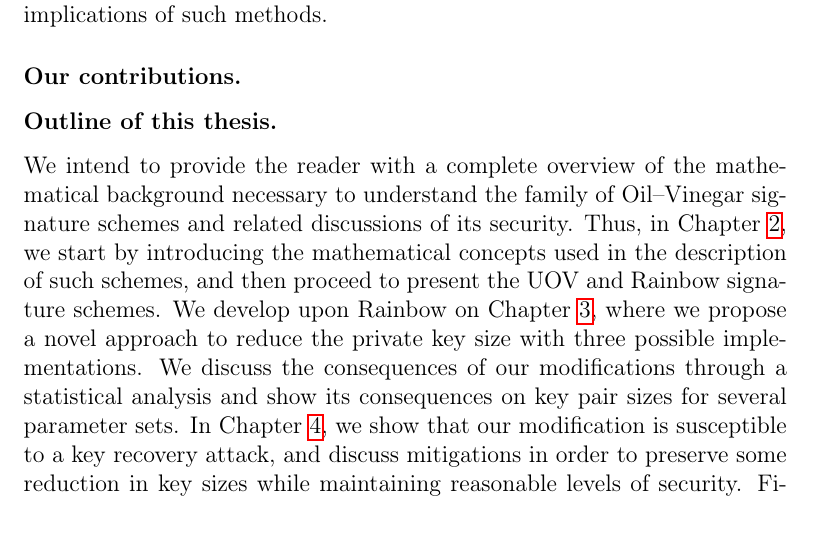
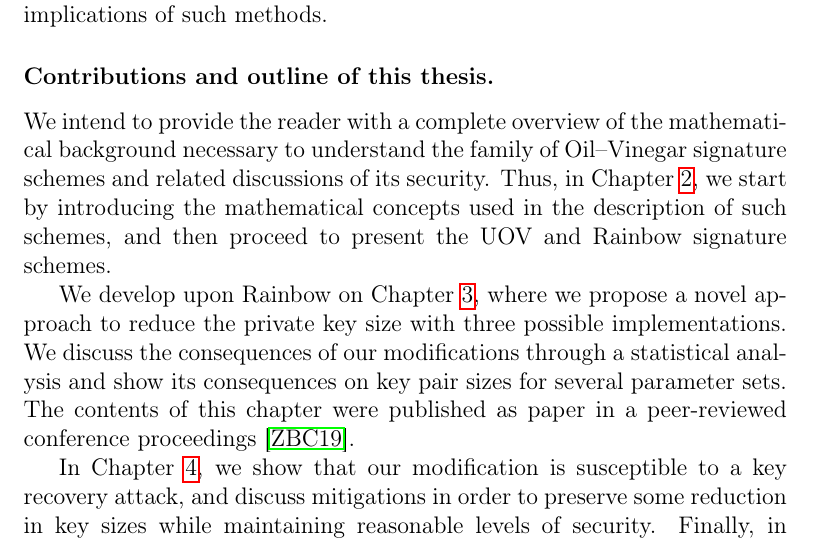
Before and after one commit to zambonin/msc, a LaTeX thesis (main.tex): part of page 4 of 62, cut so that both start at the same text. Compiled offline with pdfLaTeX.

Commit message:
overleaf_to_git: update main.tex from r12548 to r12556

```diff
--- a/main.tex
+++ b/main.tex
@@ -53,11 +53,13 @@ Multivariate cryptosystems are extremely time- and space-efficient when operatin
 
 In this thesis, we solely discuss multivariate signature schemes based on the Oil--Vinegar principle. More precisely, UOV~\cite{Kipnis:199904} and its generalization Rainbow~\cite{Ding:200506} receive primary attention. Such schemes perform computations over a single field and present a balanced nature and simple, elegant definitions. Consequently, signature schemes of a different structure such as HFE~\cite{}, or multivariate public-key encryption schemes such as~\cite{}, are not addressed. Furthermore, we specifically discuss strategies for reducing key sizes of Rainbow-like signature schemes and the security implications of such methods.
 
-\subsubsection{Our contributions.}
+\subsubsection{Contributions and outline of this thesis.}
 
-\subsubsection{Outline of this thesis.}
+We intend to provide the reader with a complete overview of the mathematical background necessary to understand the family of Oil--Vinegar signature schemes and related discussions of its security. Thus, in Chapter~\ref{ch:math}, we start by introducing the mathematical concepts used in the description of such schemes, and then proceed to present the UOV and Rainbow signature schemes.
 
-We intend to provide the reader with a complete overview of the mathematical background necessary to understand the family of Oil--Vinegar signature schemes and related discussions of its security. Thus, in Chapter~\ref{ch:math}, we start by introducing the mathematical concepts used in the description of such schemes, and then proceed to present the UOV and Rainbow signature schemes. We develop upon Rainbow on Chapter~\ref{ch:eta}, where we propose a novel approach to reduce the private key size with three possible implementations. We discuss the consequences of our modifications through a statistical analysis and show its consequences on key pair sizes for several parameter sets. In Chapter~\ref{ch:attack}, we show that our modification is susceptible to a key recovery attack, and discuss mitigations in order to preserve some reduction in key sizes while maintaining reasonable levels of security. Finally, in Chapter~\ref{chap:conc}, we summarize and finish our discussion with pointers to open research topics.
+We develop upon Rainbow on Chapter~\ref{ch:eta}, where we propose a novel approach to reduce the private key size with three possible implementations. We discuss the consequences of our modifications through a statistical analysis and show its consequences on key pair sizes for several parameter sets. The contents of this chapter were published as paper in a peer-reviewed conference proceedings~\cite{Zambonin:201907}.
+
+In Chapter~\ref{ch:attack}, we show that our modification is susceptible to a key recovery attack, and discuss mitigations in order to preserve some reduction in key sizes while maintaining reasonable levels of security. Finally, in Chapter~\ref{ch:conc}, we summarize and finish our discussion with pointers to open research topics.
 
 \section{Related work}\label{sec:related}
 
```
Also changed, not shown: main.tex (2 more changed lines).
